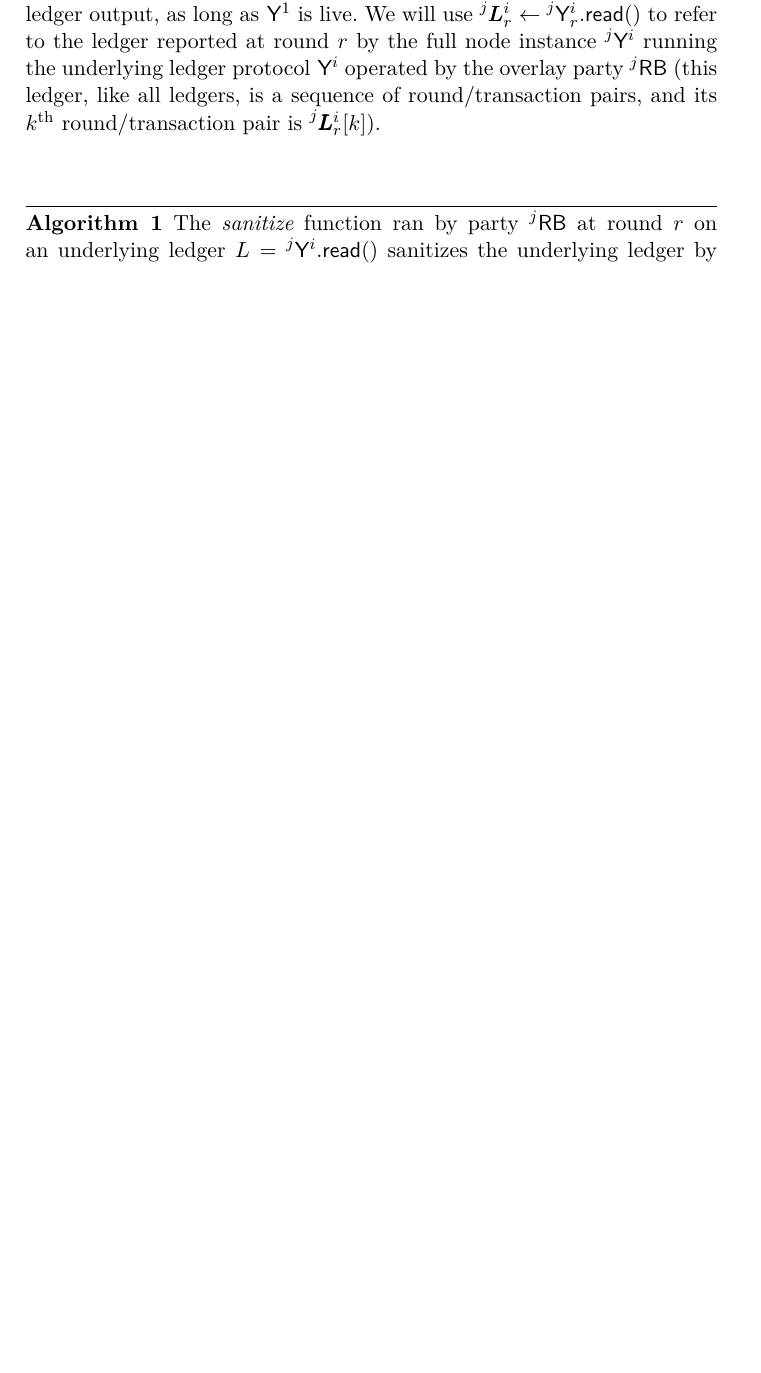
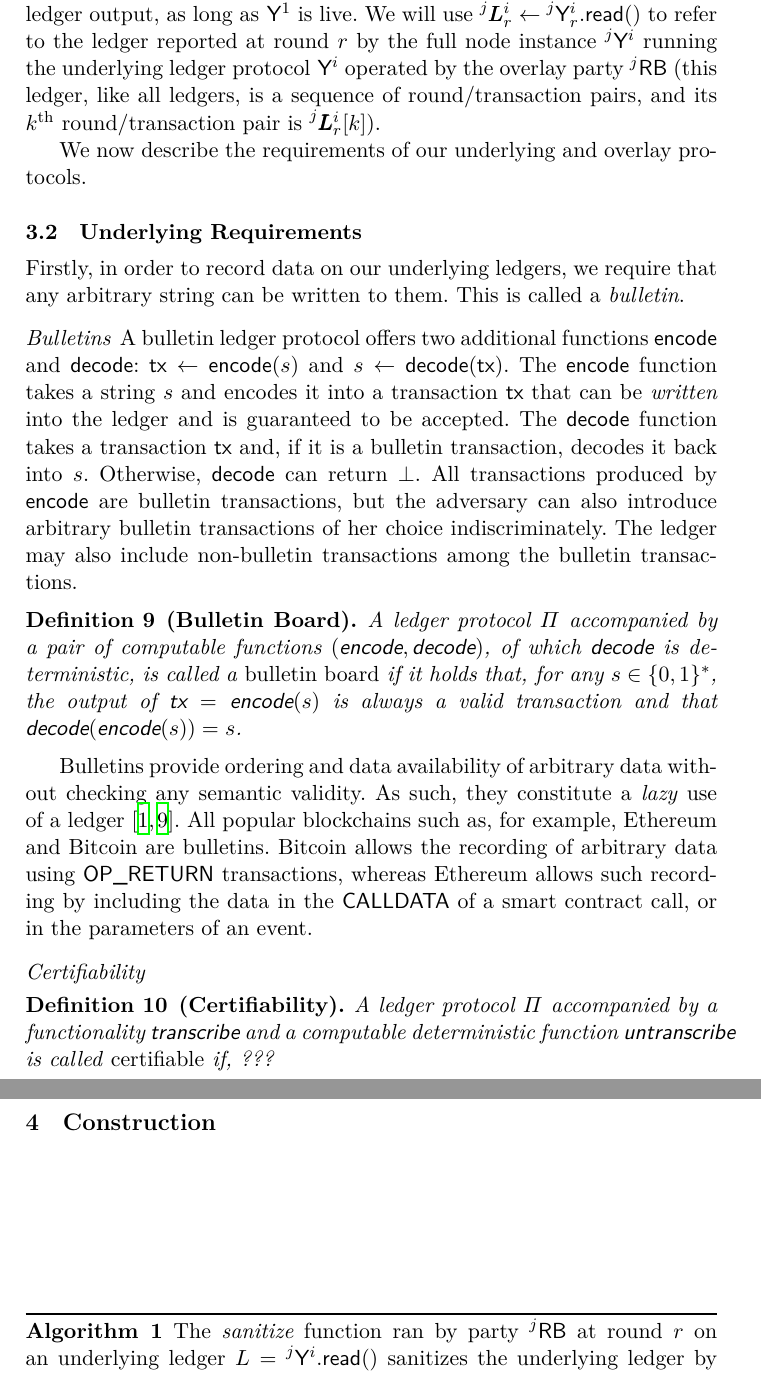
Before and after one commit to dionyziz/rollerblade, a LaTeX paper (rollerblade.tex, which reads definitions.tex): part of page 9 of 16 before the commit and two parts of pages 9 and 10 of 17 after it, the two joined at a grey line, cut so that both start at the same text, the shorter picture padded with empty space. Compiled offline with XeLaTeX; a LaTeX package or settings file that is missing is left out.

Commit message:
Define bulletin boards

```diff
--- /dev/null
+++ b/definitions.tex
@@ -0,0 +22,81 @@
+For example, when party $\RB[1]$ \emph{writes} a transaction $\tx$ to its $\Y[1][1]$ instance,
+this transaction will eventually appear in $\RB[2]$'s $\Y[2][1]$ instance ledger output,
+as long as $\Y[][1]$ is live.
+We will use $\Ledger[j][i][r] \gets \Y[j][i][r].\lread()$ to refer to the ledger reported at
+round $r$ by the full node instance $\Y[j][i]$ running the underlying ledger protocol $\Y[][i]$
+operated by the overlay party $\RB[j]$
+(this ledger, like all ledgers, is a sequence of round/transaction pairs, and its
+$k^\text{th}$ round/transaction pair is $\Ledger[j][i][r][k]$).
+
+%
+% TODO: move this to consensus section
+% Our goal is to build a \emph{new} DLP $\RB$
+% on top of these such that, if the majority of \emph{underlying}
+% $\wheel[1], \ldots, \wheel[n]$ are \emph{secure}, then so is the
+% \emph{overlay} DLP $\RB$. As $\RB$ is a DLP, it will have its own population of $m$ nodes
+% $\RB_1, \RB_2, \ldots, \RB_m$. The $\RB$ DLP will have its own type of transaction and a
+% ledger consisting of these transactions. For example, it can maintain its own coin\footnote{
+% We will not be concerned with bridging this coin from the overlay ledger to the underlying
+% ledgers. This can be done using various standard bridging techniques which are orthogonal
+% to this work~\cite{pow-sidechains,pos-sidechains,zkbridge}.}. Importantly, similarly to
+% a rollup, \emph{we will not make any additional security assumptions about the honesty of the
+% $\RB$ nodes}.
+%
+
+We now describe the requirements of our underlying and overlay protocols.
+
+\subsection{Underlying Requirements}
+
+Firstly, in order to record data on our underlying ledgers, we require that any arbitrary string
+can be written to them. This is called a \emph{bulletin}.
+
+\paragraph{Bulletins}
+% We do not want to modify the underlying DLPs to support our protocol. However, the underlying DLPs
+% do not understand the transaction semantics of our overlay ledger. We will therefore use the underlying
+% DLPs as a simple lazy transaction ordering service. We will assume that we can take any
+% arbitrary string $w$ and \emph{encode} it into a transaction suitable for each underlying ledger.
+% Such transactions are \emph{always} accepted by the underlying ledger, and their contents
+% are not validated (beyond checking that a minimum fee is suitably paid to avoid spamming attacks).
+% We call a DLP that supports writing such arbitrary data into it a \emph{bulletin}.
+A bulletin ledger protocol offers two additional
+functions $\encode$ and $\decode$:
+$\tx \gets \textsf{encode}(s)$ and $s \gets \textsf{decode}(\tx)$.
+The $\textsf{encode}$ function takes a string $s$ and encodes it into a transaction $\tx$ that can be \emph{written}
+into the ledger and is guaranteed to be accepted.
+The $\textsf{decode}$ function takes a transaction $\tx$
+and, if it is a bulletin transaction, decodes it back into $s$.
+Otherwise, $\textsf{decode}$ can return $\bot$.
+All transactions produced by $\textsf{encode}$
+are bulletin transactions, but the adversary can also introduce arbitrary bulletin transactions of her choice
+indiscriminately. The ledger may also include non-bulletin transactions among the bulletin transactions.
+
+\begin{definition}[Bulletin Board]
+  A ledger protocol $\Pi$ accompanied by a pair of computable
+  functions $(\encode, \decode)$, of which $\decode$ is deterministic,
+  is called a \emph{bulletin board} if it holds that, for any $s \in \{0, 1\}^*$,
+  the output of $\tx = \encode(s)$ is always a valid
+  transaction and that $\decode(\encode(s)) = s$.
+\end{definition}
+
+Bulletins provide ordering and data availability of arbitrary data without checking
+any semantic validity. As such, they constitute a \emph{lazy} use of a ledger~\cite{lazyledger,lazylight}.
+All popular blockchains such as, for example, Ethereum and Bitcoin are bulletins.
+Bitcoin allows the recording of arbitrary data using \textsf{OP\_RETURN}
+transactions, whereas Ethereum allows such recording by including the
+data in the \textsf{CALLDATA} of a smart contract call, or in the parameters
+of an event.
+
+\paragraph{Certifiability}
+
+\begin{definition}[Certifiability]
+  A ledger protocol $\Pi$ accompanied by a functionality $\transcribe$
+  and a computable deterministic function $\untranscribe$ is called
+  \emph{certifiable} if, ???
+  % TODO: describe safety and liveness in context of certificates
+\end{definition}
+
+% TODO: restore this definition
+% \begin{definition}[Transcribability]
+%       Definition of transcribability...
+% \end{definition}
+%
```
Also changed, not shown: analysis.tex (+0 -4 lines), body.tex (+1 -0 lines), construction.tex (+1 -78 lines), definitions.tex (21 more changed lines).
